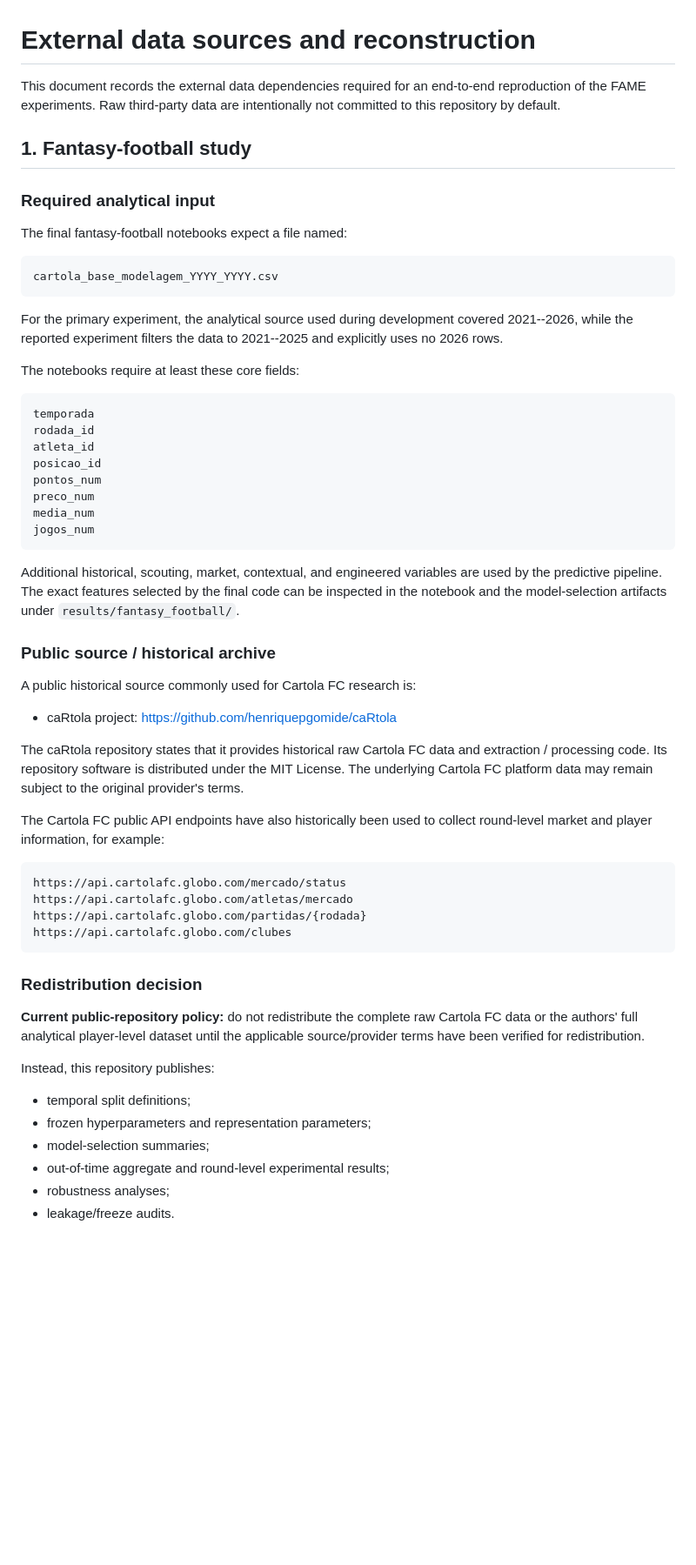
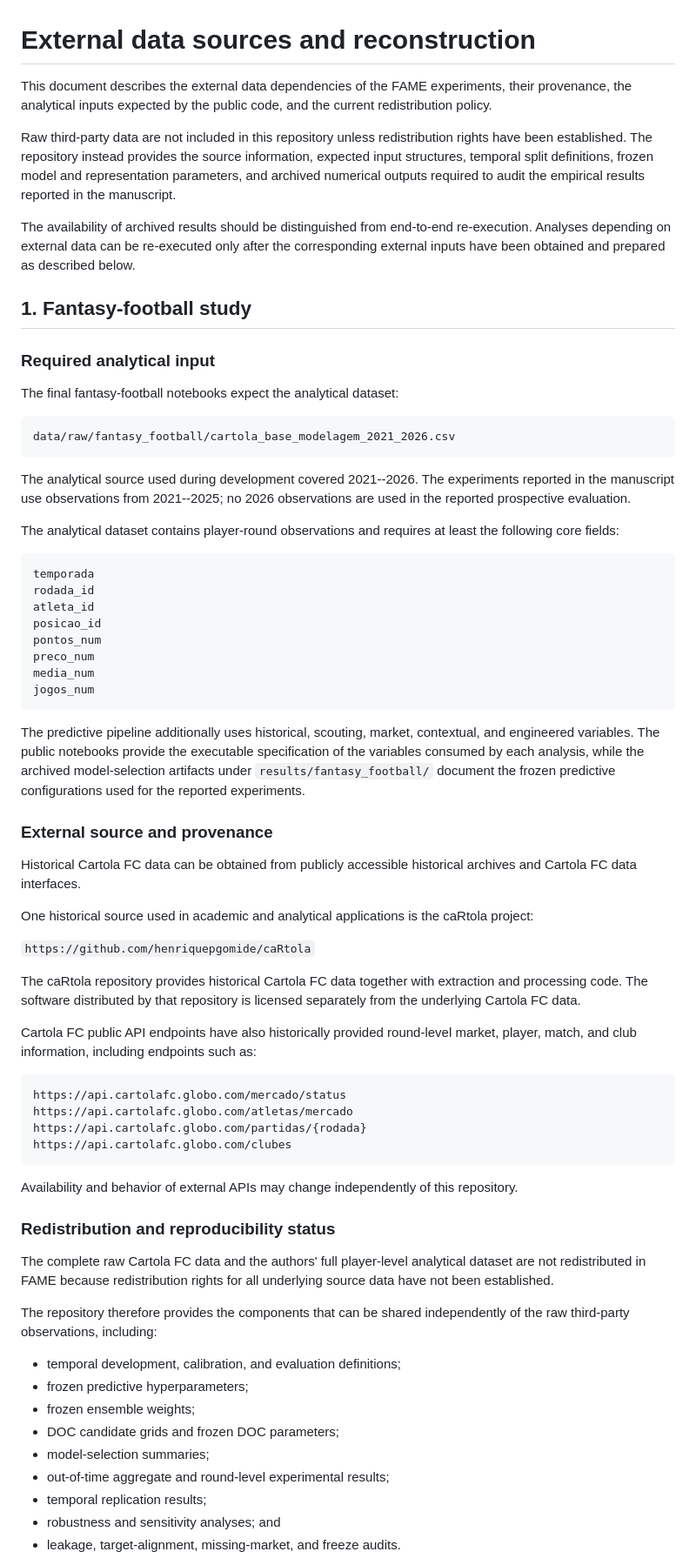
Before and after one commit to tiagomartin/FAME, a Markdown page: data/SOURCES_AND_RECONSTRUCTION.md, the part around one of its changes. Shown at 87% size. Rendered like a GitHub page; blank space fills up the shorter version.

````diff
--- a/data/SOURCES_AND_RECONSTRUCTION.md
+++ b/data/SOURCES_AND_RECONSTRUCTION.md
@@ -1,24 +1,24 @@
 # External data sources and reconstruction
 
-This document records the external data dependencies required for an end-to-end
-reproduction of the FAME experiments. Raw third-party data are intentionally not
-committed to this repository by default.
+This document describes the external data dependencies of the FAME experiments, their provenance, the analytical inputs expected by the public code, and the current redistribution policy.
+
+Raw third-party data are not included in this repository unless redistribution rights have been established. The repository instead provides the source information, expected input structures, temporal split definitions, frozen model and representation parameters, and archived numerical outputs required to audit the empirical results reported in the manuscript.
+
+The availability of archived results should be distinguished from end-to-end re-execution. Analyses depending on external data can be re-executed only after the corresponding external inputs have been obtained and prepared as described below.
 
 ## 1. Fantasy-football study
 
 ### Required analytical input
 
-The final fantasy-football notebooks expect a file named:
+The final fantasy-football notebooks expect the analytical dataset:
 
 ```text
-cartola_base_modelagem_YYYY_YYYY.csv
+data/raw/fantasy_football/cartola_base_modelagem_2021_2026.csv
 ```
 
-For the primary experiment, the analytical source used during development covered
-2021--2026, while the reported experiment filters the data to 2021--2025 and explicitly
-uses no 2026 rows.
+The analytical source used during development covered 2021--2026. The experiments reported in the manuscript use observations from 2021--2025; no 2026 observations are used in the reported prospective evaluation.
 
-The notebooks require at least these core fields:
+The analytical dataset contains player-round observations and requires at least the following core fields:
 
 ```text
 temporada
@@ -31,22 +31,19 @@ media_num
 jogos_num
 ```
 
-Additional historical, scouting, market, contextual, and engineered variables are used by
-the predictive pipeline. The exact features selected by the final code can be inspected in
-the notebook and the model-selection artifacts under `results/fantasy_football/`.
+The predictive pipeline additionally uses historical, scouting, market, contextual, and engineered variables. The public notebooks provide the executable specification of the variables consumed by each analysis, while the archived model-selection artifacts under `results/fantasy_football/` document the frozen predictive configurations used for the reported experiments.
 
-### Public source / historical archive
+### External source and provenance
 
-A public historical source commonly used for Cartola FC research is:
+Historical Cartola FC data can be obtained from publicly accessible historical archives and Cartola FC data interfaces.
 
-- caRtola project: https://github.com/henriquepgomide/caRtola
+One historical source used in academic and analytical applications is the caRtola project:
 
-The caRtola repository states that it provides historical raw Cartola FC data and extraction /
-processing code. Its repository software is distributed under the MIT License. The underlying
-Cartola FC platform data may remain subject to the original provider's terms.
+`https://github.com/henriquepgomide/caRtola`
 
-The Cartola FC public API endpoints have also historically been used to collect round-level
-market and player information, for example:
+The caRtola repository provides historical Cartola FC data together with extraction and processing code. The software distributed by that repository is licensed separately from the underlying Cartola FC data.
+
+Cartola FC public API endpoints have also historically provided round-level market, player, match, and club information, including endpoints such as:
 
 ```text
 https://api.cartolafc.globo.com/mercado/status
@@ -55,18 +52,21 @@ https://api.cartolafc.globo.com/partidas/{rodada}
 https://api.cartolafc.globo.com/clubes
 ```
 
-### Redistribution decision
+Availability and behavior of external APIs may change independently of this repository.
 
-**Current public-repository policy:** do not redistribute the complete raw Cartola FC data
-or the authors' full analytical player-level dataset until the applicable source/provider terms
-have been verified for redistribution.
+### Redistribution and reproducibility status
 
-Instead, this repository publishes:
+The complete raw Cartola FC data and the authors' full player-level analytical dataset are not redistributed in FAME because redistribution rights for all underlying source data have not been established.
 
-- temporal split definitions;
-- frozen hyperparameters and representation parameters;
+The repository therefore provides the components that can be shared independently of the raw third-party observations, including:
+
+- temporal development, calibration, and evaluation definitions;
+- frozen predictive hyperparameters;
+- frozen ensemble weights;
+- DOC candidate grids and frozen DOC parameters;
 - model-selection summaries;
 - out-of-time aggregate and round-level experimental results;
-- robustness analyses;
-- leakage/freeze audits.
+- temporal replication results;
+- robustness and sensitivity analyses; and
+- leakage, target-alignment, missing-market, and freeze audits.
 
````
Also changed, not shown: other parts of data/SOURCES_AND_RECONSTRUCTION.md (+83 -32 lines).
